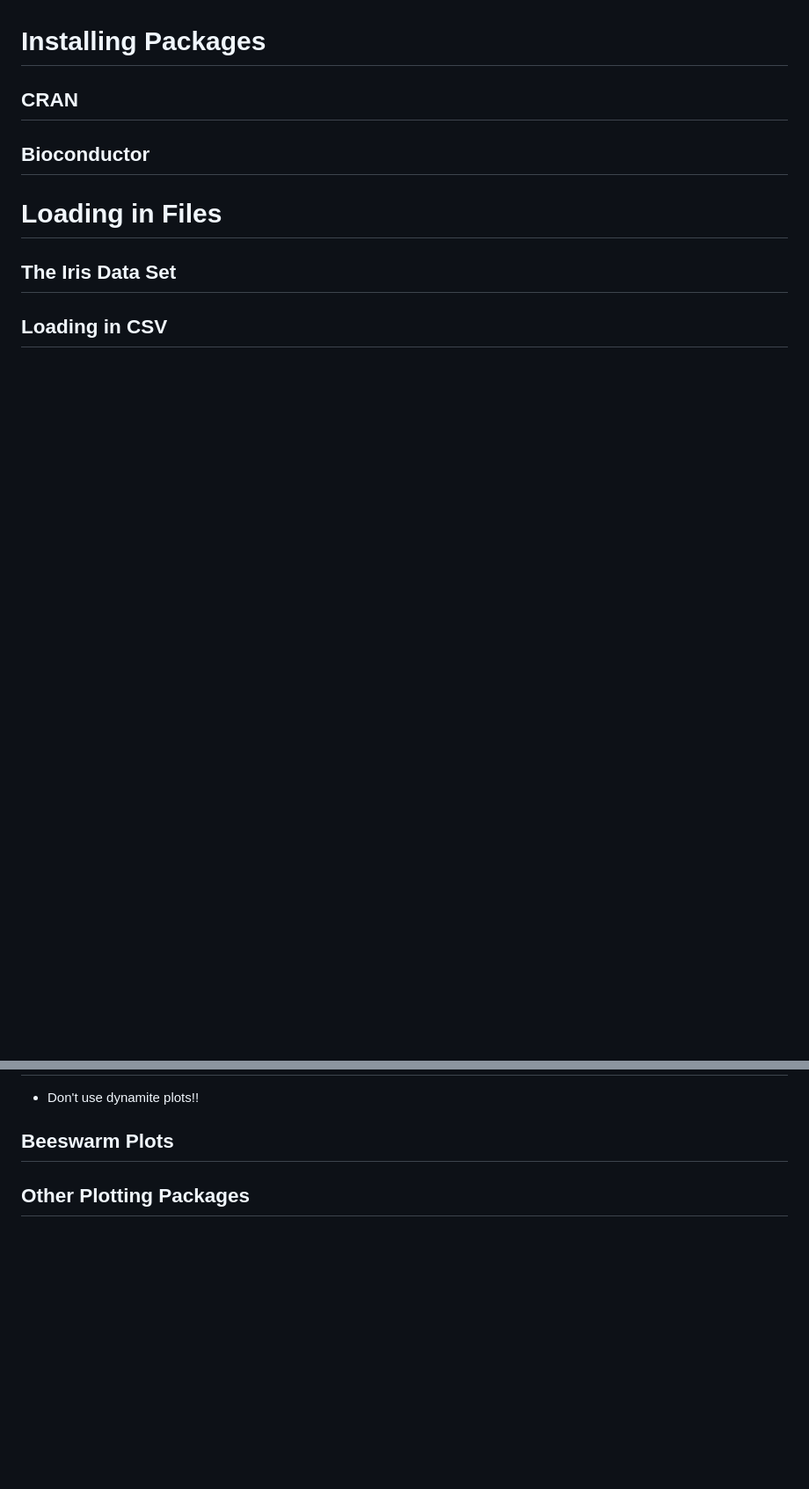
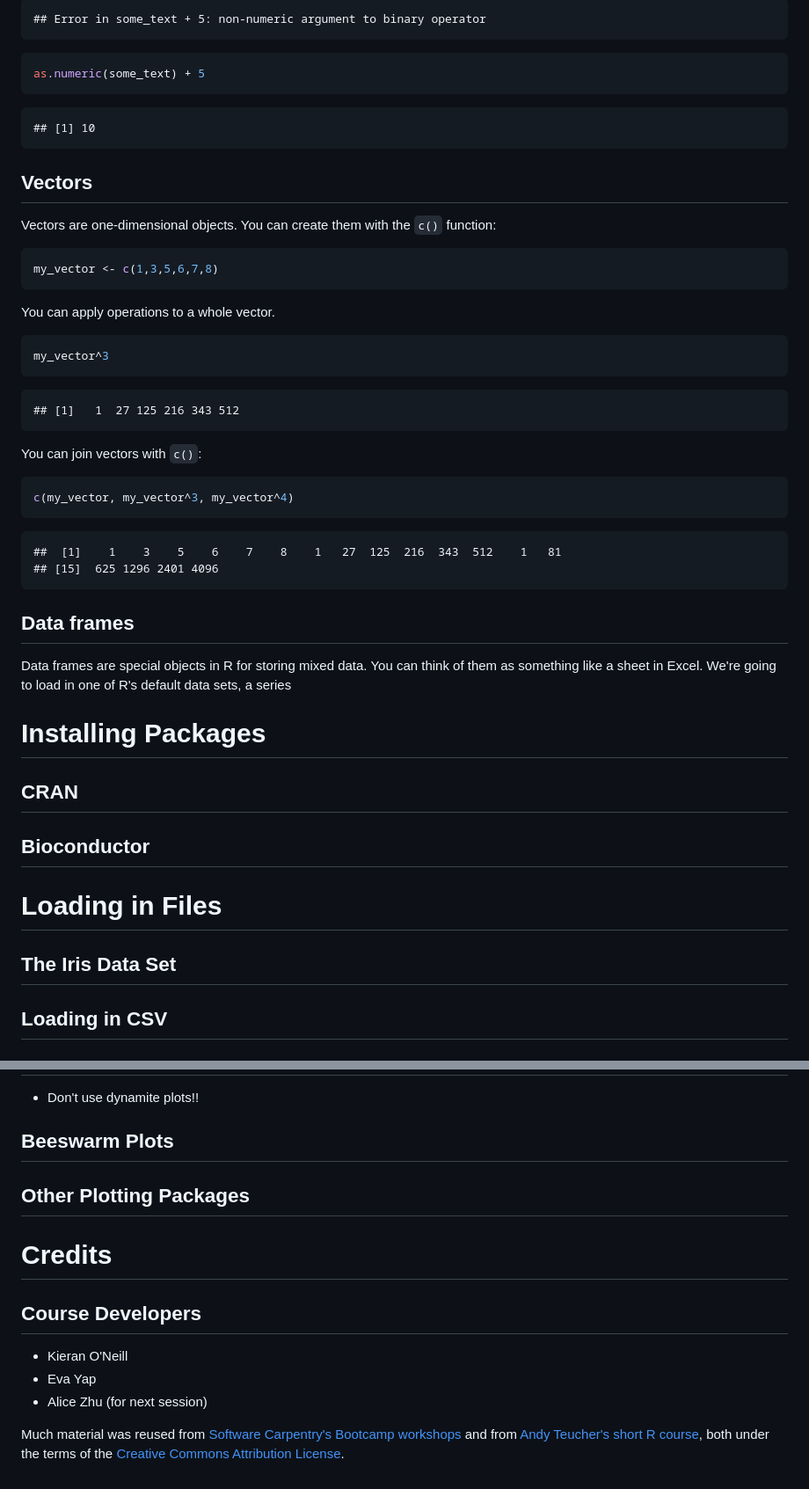
Before and after one commit to oneillkza/R_Workshops, a Markdown page: Lecture_1_intro.md, 2 parts joined by grey strips. Shown at 88% size. Drawn GitHub-style; blank space fills up the shorter version.

````diff
--- a/Lecture_1_intro.md
+++ b/Lecture_1_intro.md
@@ -41,3 +158,53 @@ Data frames, vectors
+```
+## Error in some_text + 5: non-numeric argument to binary operator
+```
+
+
+```r
+as.numeric(some_text) + 5
+```
+
+```
+## [1] 10
+```
+
+## Vectors
+
+Vectors are one-dimensional objects. You can create them with the `c()` function:
+
+
+```r
+my_vector <- c(1,3,5,6,7,8)
+```
+
+You can apply operations to a whole vector.
+
+
+```r
+my_vector^3
+```
+
+```
+## [1]   1  27 125 216 343 512
+```
+
+You can join vectors with `c()`:
+
+
+```r
+c(my_vector, my_vector^3, my_vector^4)
+```
+
+```
+##  [1]    1    3    5    6    7    8    1   27  125  216  343  512    1   81
+## [15]  625 1296 2401 4096
+```
+
+## Data frames
+
+Data frames are special objects in R for storing mixed data. You can think of them as something like a sheet in Excel. We're going to load in one of R's default data sets, a series
+
+
 
 # Installing Packages
 
@@ -72,3 +239,13 @@ Data frames, vectors
 ## Beeswarm Plots
 
 ## Other Plotting Packages
+
+# Credits
+
+## Course Developers
+
+- Kieran O'Neill
+- Eva Yap
+- Alice Zhu (for next session)
+
+Much material was reused from [Software Carpentry's Bootcamp workshops](https://github.com/swcarpentry/bc/tree/master/novice/r) and from [Andy Teucher's short R course](https://github.com/ateucher/rcourse_site), both under the terms of the [Creative Commons Attribution License](http://creativecommons.org/licenses/by/3.0/).
````
Also changed, not shown: other parts of Lecture_1_intro.md (+130 -13 lines), images/ncomms6901-f1.jpg (added), 6 other files.
